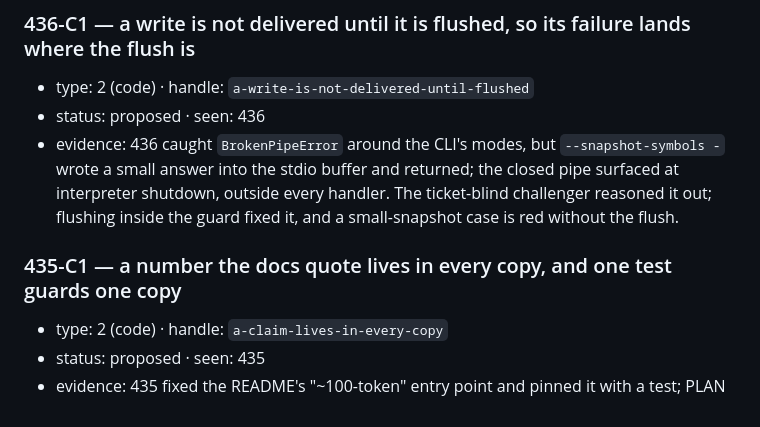
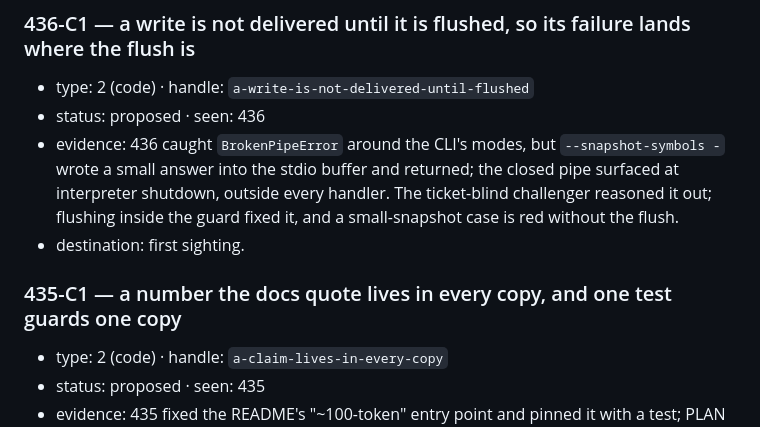
Before and after one commit to cuongdinhngo/code-atlas, a Markdown page: docs/LESSONS.md, the part around the change. Rendered like a GitHub page.

Commit message:
docs(435): restore the lesson entry's spacing after the rebase

```diff
--- a/docs/LESSONS.md
+++ b/docs/LESSONS.md
@@ -83,7 +83,10 @@ Every type-2 handle at recurrence ≥ 2, and where it landed.
 - evidence: 436 caught `BrokenPipeError` around the CLI's modes, but `--snapshot-symbols -` wrote a small answer into the
   stdio buffer and returned; the closed pipe surfaced at interpreter shutdown, outside every handler. The ticket-blind
   challenger reasoned it out; flushing inside the guard fixed it, and a small-snapshot case is red without the flush.
+- destination: first sighting.
+
 ### 435-C1 — a number the docs quote lives in every copy, and one test guards one copy
+
 - type: 2 (code) · handle: `a-claim-lives-in-every-copy`
 - status: proposed · seen: 435
 - evidence: 435 fixed the README's "~100-token" entry point and pinned it with a test; PLAN §12 and CONVENTION carried the
```
